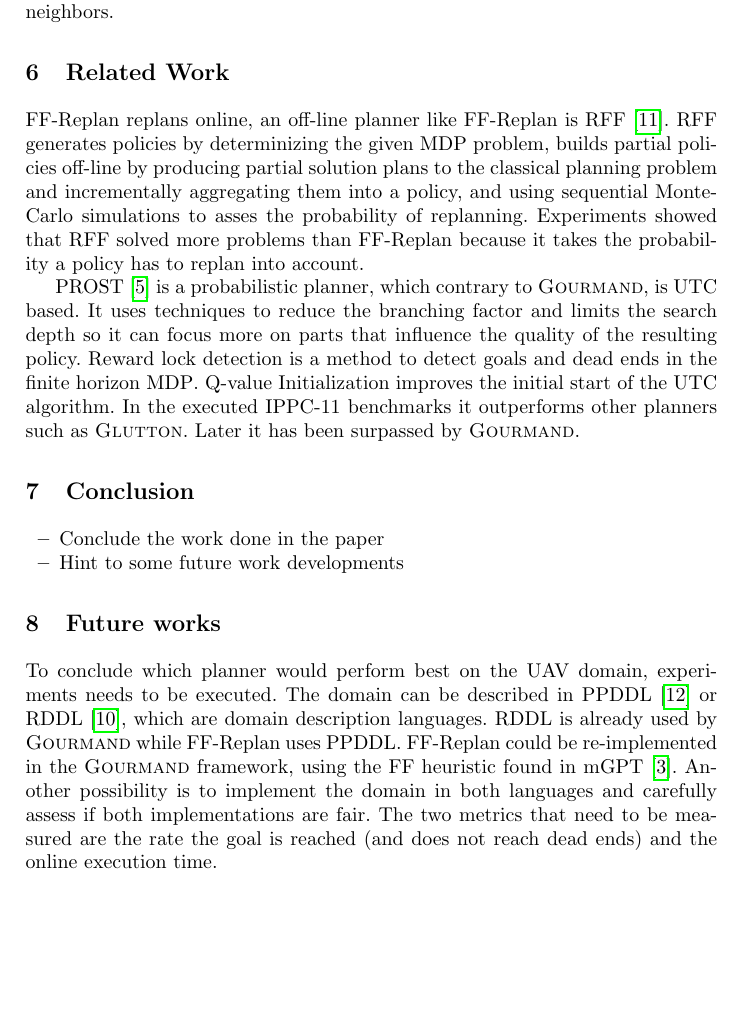
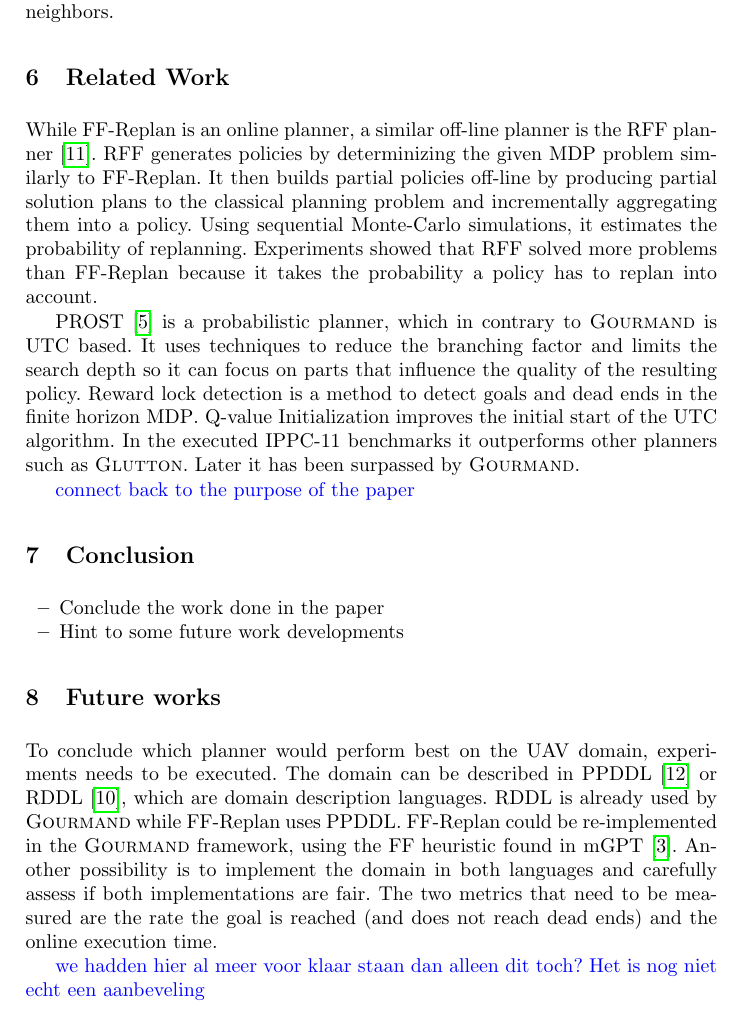
Before and after one commit to ImaraSpeek/SeminarAlgorithms, a LaTeX paper (FinalPaper/paper.tex): part of page 9 of 10, cut so that both start at the same text, the shorter picture padded with empty space. Compiled offline with pdfLaTeX.

Commit message:
last revision

```diff
--- a/FinalPaper/paper.tex
+++ b/FinalPaper/paper.tex
@@ -281,23 +281,25 @@ dependent on the neighbors.
 \section{Related Work}
 \label{sec:related}
 
-FF-Replan replans online, an off-line planner like FF-Replan is RFF
+While FF-Replan is an online planner, a similar off-line planner is the RFF planner
 \cite{teichteil2010incremental}. RFF generates policies by determinizing the
-given MDP problem, builds partial policies off-line by producing partial
+given MDP problem similarly to FF-Replan. It then builds partial policies off-line by producing partial
 solution plans to the classical planning problem and incrementally aggregating
-them into a policy, and using sequential Monte-Carlo simulations to asses the
+them into a policy. Using sequential Monte-Carlo simulations, it estimates the
 probability of replanning. Experiments showed that RFF solved more problems
 than FF-Replan because it takes the probability a policy has to replan into
 account.
 
-PROST \cite{keller2012prost} is a probabilistic planner, which contrary to
-\textsc{Gourmand}, is UTC based. It uses techniques to reduce the branching
-factor  and limits the search depth so it can focus more on parts that
+PROST \cite{keller2012prost} is a probabilistic planner, which in contrary to
+\textsc{Gourmand} is UTC based. It uses techniques to reduce the branching
+factor and limits the search depth so it can focus on parts that
 influence the quality of the resulting policy. Reward lock detection is a
 method to detect goals and dead ends in the finite horizon MDP\@. Q-value
 Initialization improves the initial start of the UTC algorithm. In the executed
 IPPC-11 benchmarks it outperforms other planners such as \textsc{Glutton}.
 Later it has been surpassed by \textsc{Gourmand}.
+
+\todo{connect back to the purpose of the paper}
 
 %------------------------------------------------------------------------------
 
@@ -324,6 +326,8 @@ both languages and carefully assess if both implementations are fair.  The two
 metrics that need to be measured are the rate the goal is reached (and does not
 reach dead ends) and the online execution time.
 
+\todo{we hadden hier al meer voor klaar staan dan alleen dit toch? Het is nog niet echt een aanbeveling}
+
 \bibliographystyle{plain}
 \bibliography{paper}
 
```
